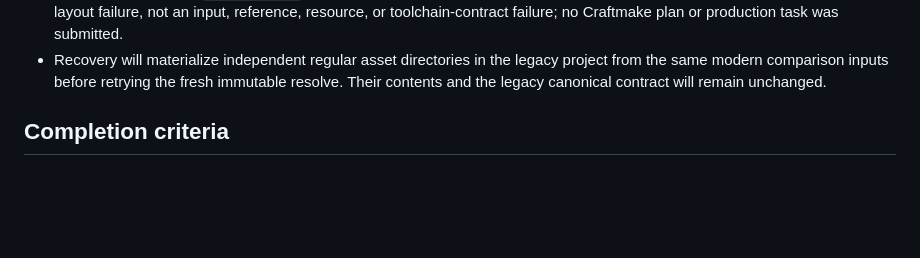
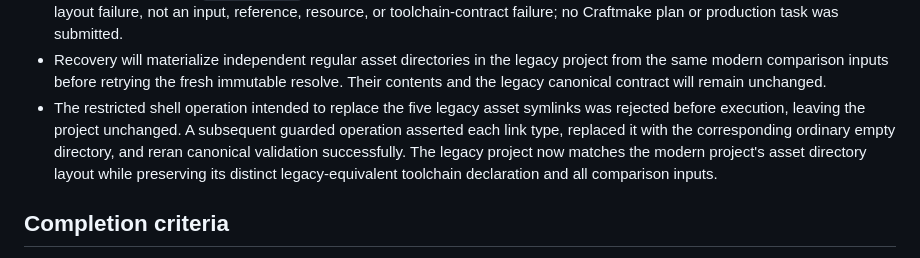
Before and after one commit to rainoffallingstar/otter-release, a Markdown page: docs/notes/2026-08-16-gate6-bs-pdx-craftmake-execution.md, the part around the change. Rendered like a GitHub page; blank space fills up the shorter version.

Commit message:
docs: record BS-PDX legacy asset layout recovery

```diff
--- a/docs/notes/2026-08-16-gate6-bs-pdx-craftmake-execution.md
+++ b/docs/notes/2026-08-16-gate6-bs-pdx-craftmake-execution.md
@@ -247,6 +247,13 @@ compatibility path.
   legacy project from the same modern comparison inputs before retrying the
   fresh immutable resolve. Their contents and the legacy canonical contract
   will remain unchanged.
+- The restricted shell operation intended to replace the five legacy asset
+  symlinks was rejected before execution, leaving the project unchanged. A
+  subsequent guarded operation asserted each link type, replaced it with the
+  corresponding ordinary empty directory, and reran canonical validation
+  successfully. The legacy project now matches the modern project's asset
+  directory layout while preserving its distinct legacy-equivalent toolchain
+  declaration and all comparison inputs.
 
 ## Completion criteria
 
```
